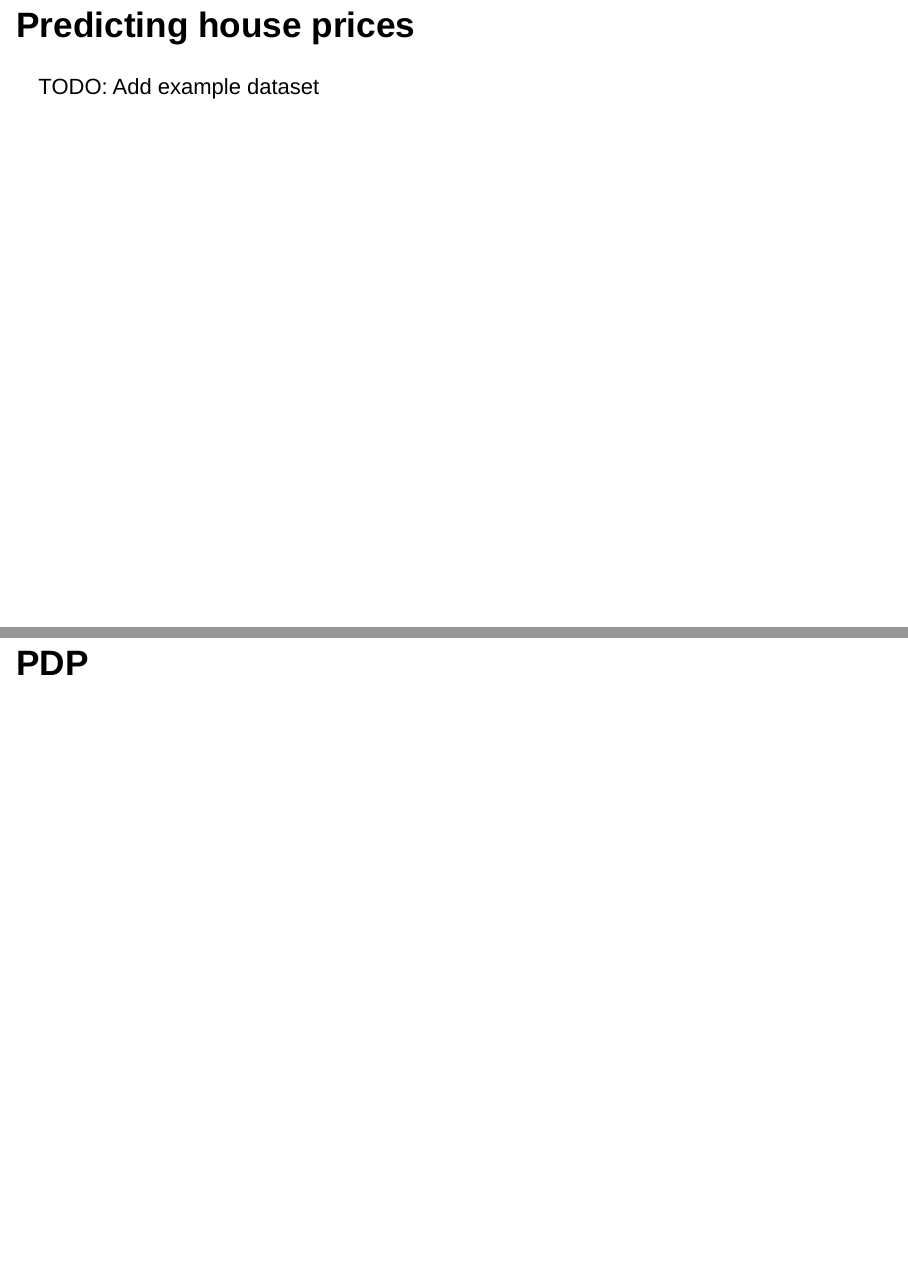
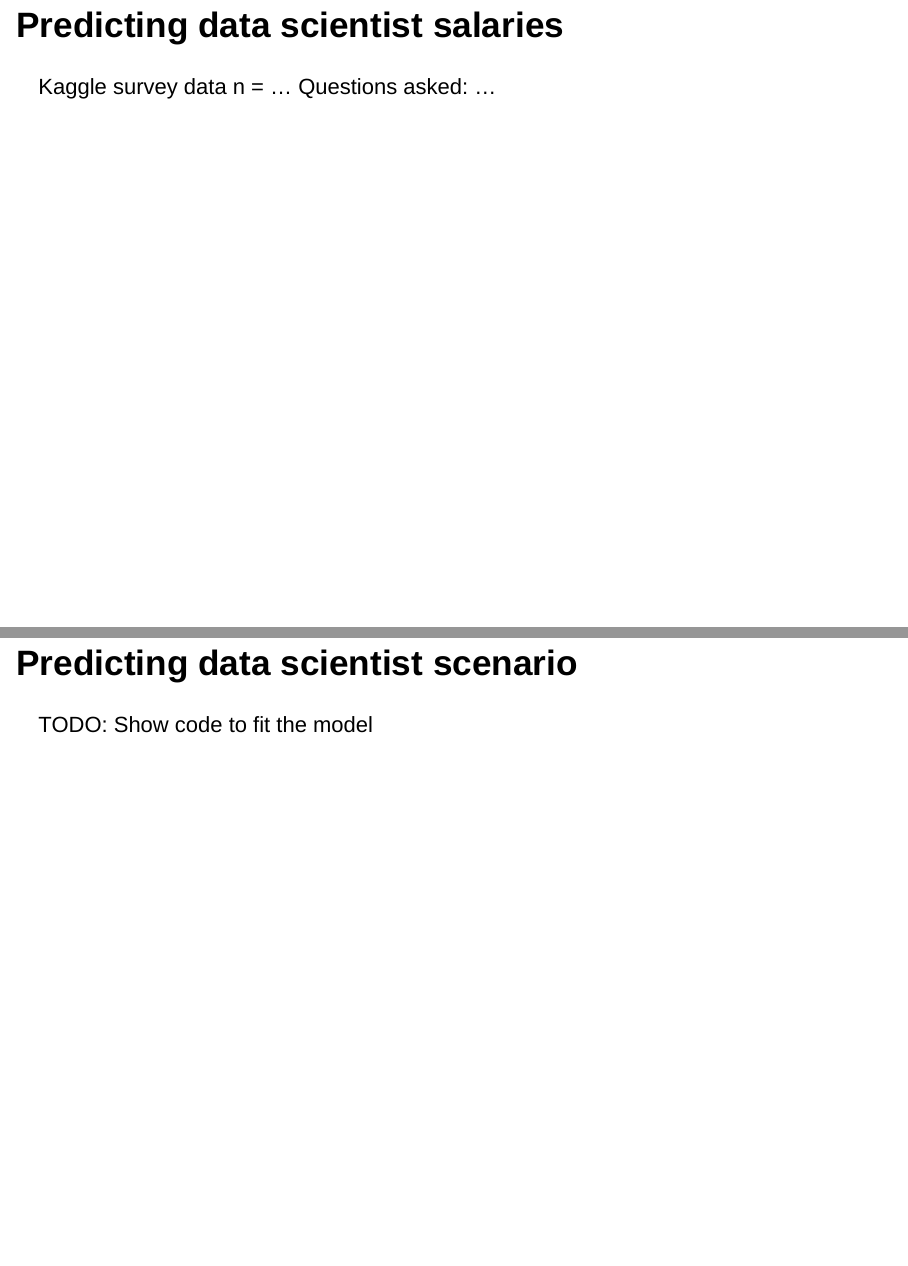
Before and after one commit to christophM/iml-talk, an R Markdown document (talk.Rmd): pages 8 and 9 of 14 before the commit and pages 8 and 9 of 16 after it, joined at a grey line. Rendered offline with R 4.5, knitr and Pandoc, with nearby package versions; drawn as Slidy slides in place of the format the file asks for.

Commit message:
add thoughts on data example

```diff
--- a/talk.Rmd
+++ b/talk.Rmd
@@ -31,5 +31,10 @@ output: ioslides_presentation
 - ...
 - Disadvantage: Can't take advantage of internal structures
 
-## Predicting house prices
-TODO: Add example dataset
+## Predicting data scientist salaries
+Kaggle survey data
+n  = ...
+Questions asked: ...
+
+## Predicting data scientist scenario
+TODO: Show code to fit the model
```
Also changed, not shown: talk.Rmd (5 more changed lines).
